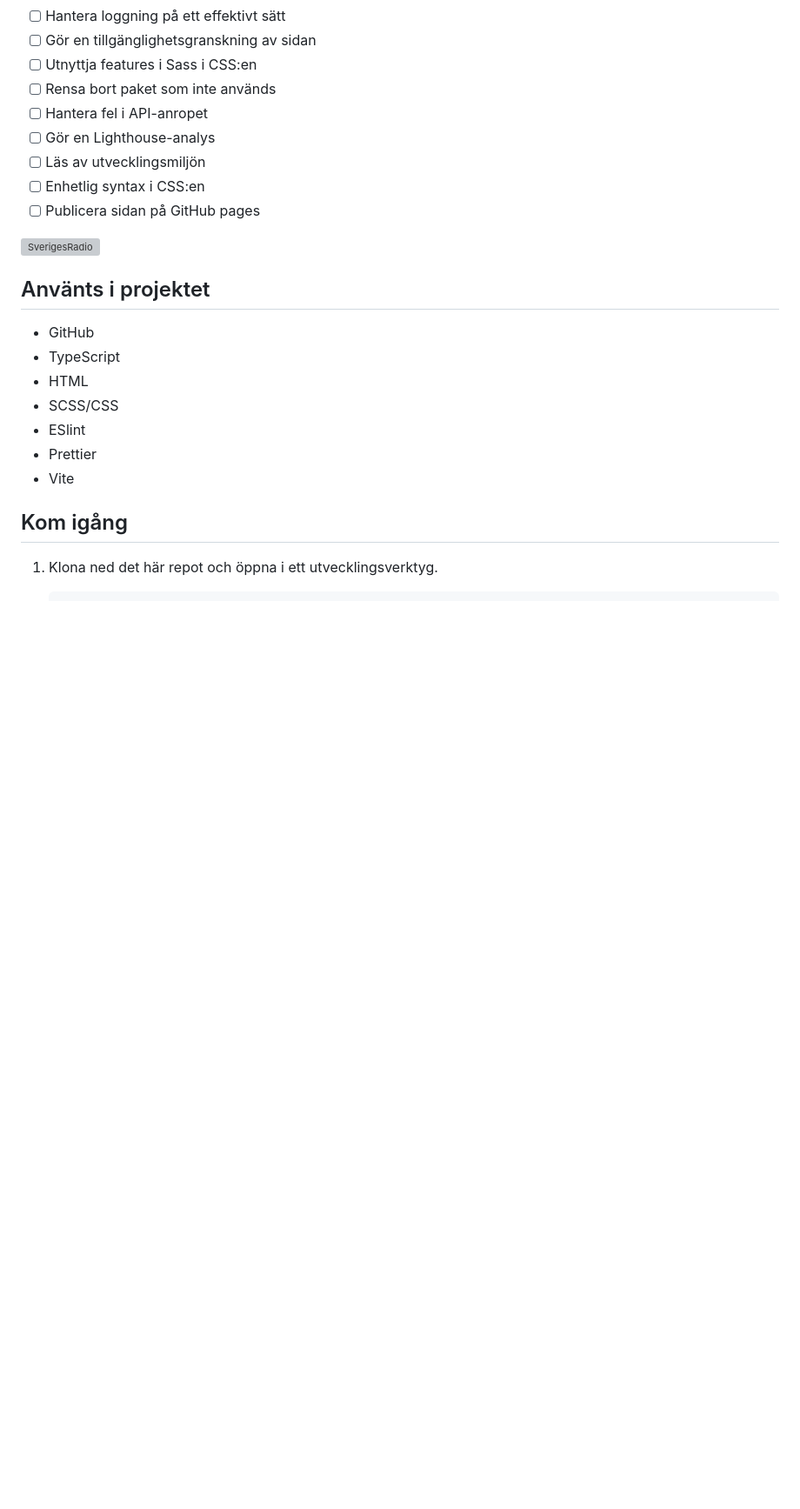
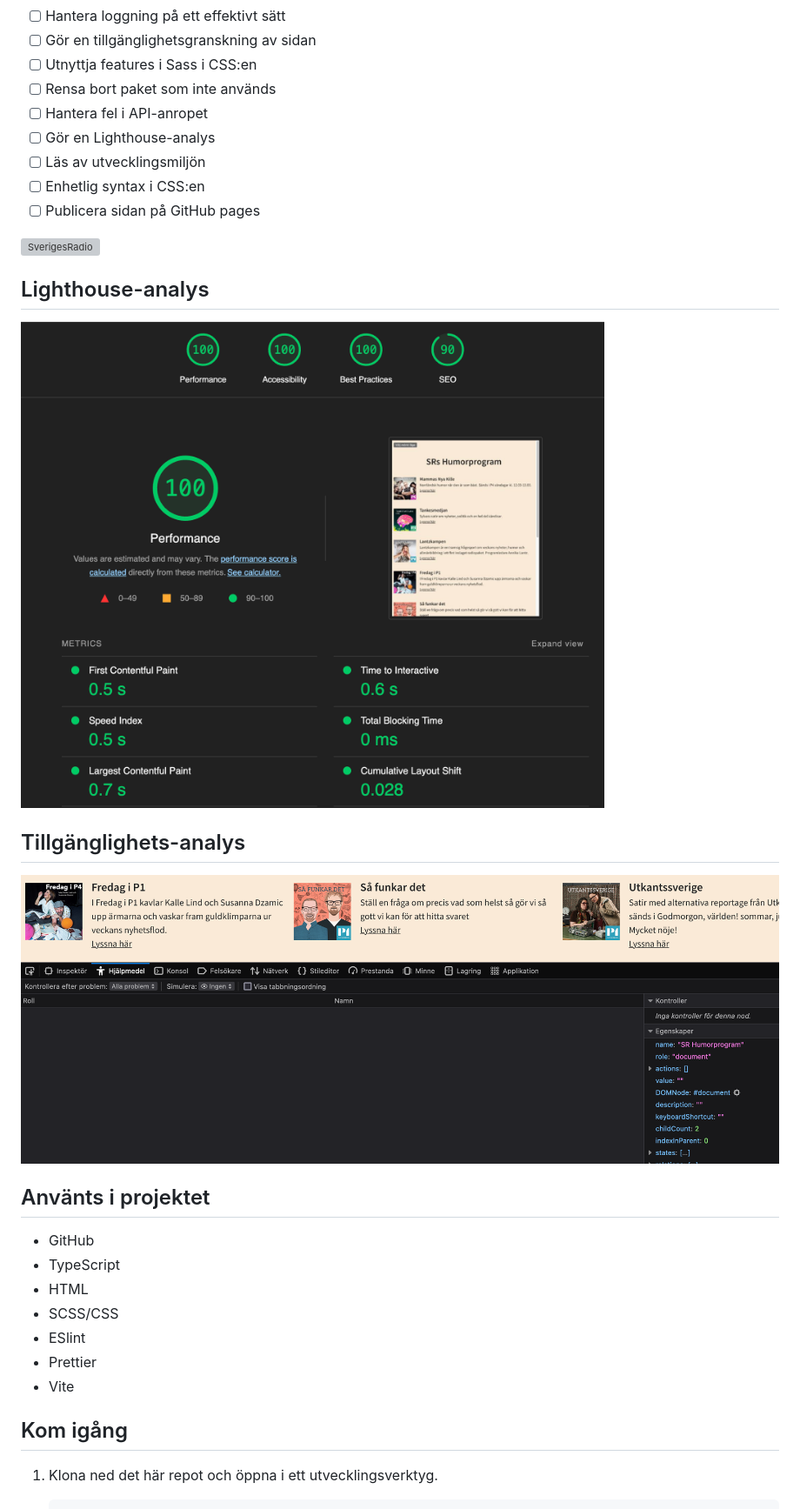
Before and after one commit to Malinaahlin/Sveriges-Radio, a Markdown page: README.md, the part around the change. Shown: that part at 87% size. GitHub-like rendering; pictures changed too: src/images/Assessibility-sr.png (added), src/images/lighthouse-sr.png (added); blank space fills up the shorter version; grey boxes are pictures that could not be loaded.

Commit message:
[docs] - update README file

```diff
--- a/README.md
+++ b/README.md
@@ -39,6 +39,14 @@ Det här är en webbsida för Sveriges Radio som presenterar dess humorprogram m
 
 ![SverigesRadio](./src/images/SverigesRadio.png)
 
+## Lighthouse-analys
+
+![image](/src/images/lighthouse-sr.png)
+
+## Tillgänglighets-analys
+
+![image](/src/images/Assessibility-sr.png)
+
 ## Använts i projektet
 
 - GitHub
```
